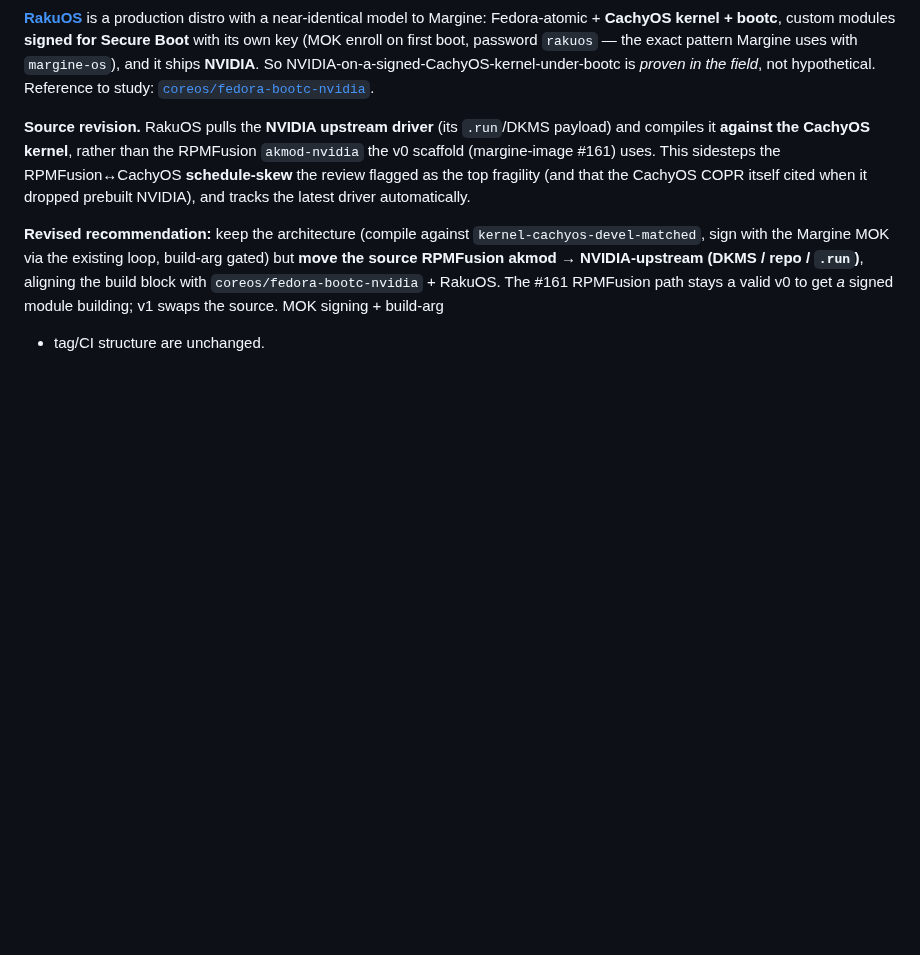
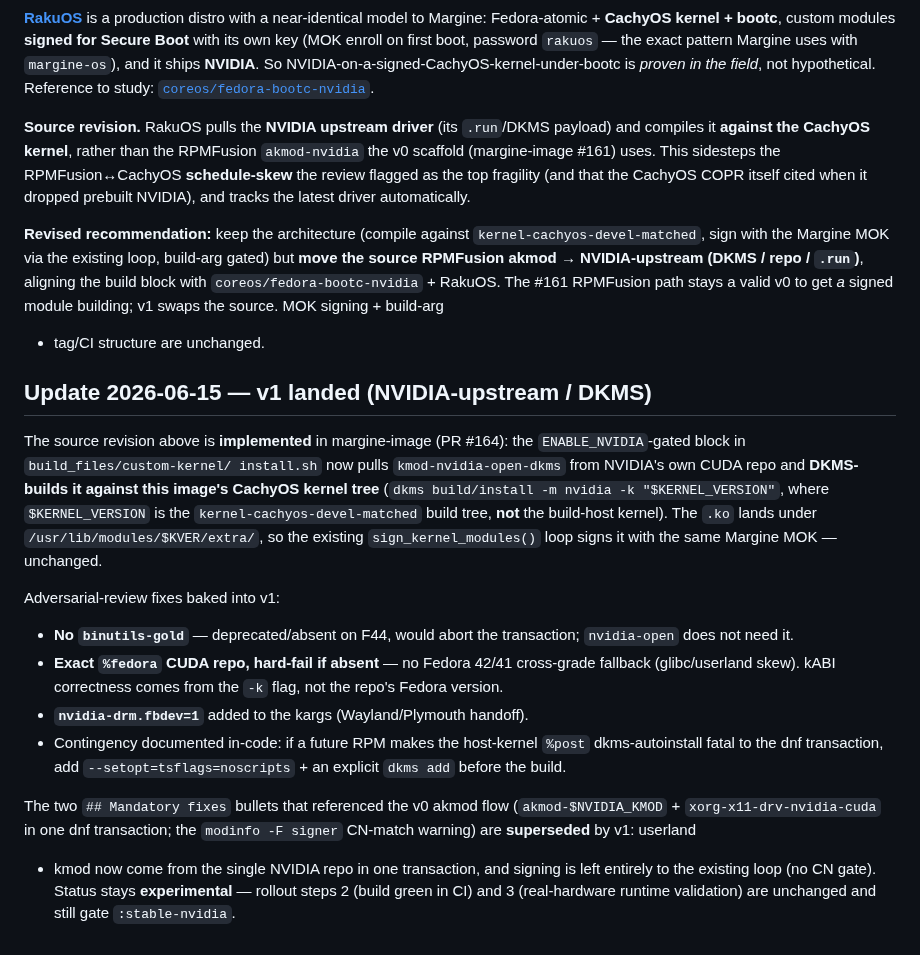
Before and after one commit to daniel-g-carrasco/margine-image, a Markdown page: docs/adr/0009-nvidia-variant.md, the part around the change. Drawn GitHub-style; blank space fills up the shorter version.

Commit message:
docs(adr): 0009 — record that NVIDIA v1 (upstream/DKMS) landed (#70)
margine-image PR #164 implements the source revision (RPMFusion akmod →
NVIDIA-upstream kmod-nvidia-open-dkms, DKMS-built against the CachyOS
kernel tree, signed by the existing MOK loop). Document the v1 fixes
(no binutils-gold; exact %fedora repo hard-fail; nvidia-drm.fbdev=1;
noscripts contingency) and note that the v0 akmod-specific "Mandatory
fixes" bullets are superseded. Experimental status + CI/hardware rollout
gates unchanged.

```diff
--- a/docs/adr/0009-nvidia-variant.md
+++ b/docs/adr/0009-nvidia-variant.md
@@ -127,3 +127,34 @@ build-arg gated) but **move the source RPMFusion akmod → NVIDIA-upstream
 `coreos/fedora-bootc-nvidia` + RakuOS. The #161 RPMFusion path stays a valid v0
 to get *a* signed module building; v1 swaps the source. MOK signing + build-arg
 + tag/CI structure are unchanged.
+
+## Update 2026-06-15 — v1 landed (NVIDIA-upstream / DKMS)
+
+The source revision above is **implemented** in margine-image
+(PR #164): the `ENABLE_NVIDIA`-gated block in `build_files/custom-kernel/
+install.sh` now pulls `kmod-nvidia-open-dkms` from NVIDIA's own CUDA repo and
+**DKMS-builds it against this image's CachyOS kernel tree**
+(`dkms build/install -m nvidia -k "$KERNEL_VERSION"`, where `$KERNEL_VERSION`
+is the `kernel-cachyos-devel-matched` build tree, **not** the build-host
+kernel). The `.ko` lands under `/usr/lib/modules/$KVER/extra/`, so the existing
+`sign_kernel_modules()` loop signs it with the same Margine MOK — unchanged.
+
+Adversarial-review fixes baked into v1:
+
+- **No `binutils-gold`** — deprecated/absent on F44, would abort the
+  transaction; `nvidia-open` does not need it.
+- **Exact `%fedora` CUDA repo, hard-fail if absent** — no Fedora 42/41
+  cross-grade fallback (glibc/userland skew). kABI correctness comes from the
+  `-k` flag, not the repo's Fedora version.
+- **`nvidia-drm.fbdev=1`** added to the kargs (Wayland/Plymouth handoff).
+- Contingency documented in-code: if a future RPM makes the host-kernel
+  `%post` dkms-autoinstall fatal to the dnf transaction, add
+  `--setopt=tsflags=noscripts` + an explicit `dkms add` before the build.
+
+The two `## Mandatory fixes` bullets that referenced the v0 akmod flow
+(`akmod-$NVIDIA_KMOD` + `xorg-x11-drv-nvidia-cuda` in one dnf transaction;
+the `modinfo -F signer` CN-match warning) are **superseded** by v1: userland
++ kmod now come from the single NVIDIA repo in one transaction, and signing is
+left entirely to the existing loop (no CN gate). Status stays **experimental**
+— rollout steps 2 (build green in CI) and 3 (real-hardware runtime validation)
+are unchanged and still gate `:stable-nvidia`.
```
